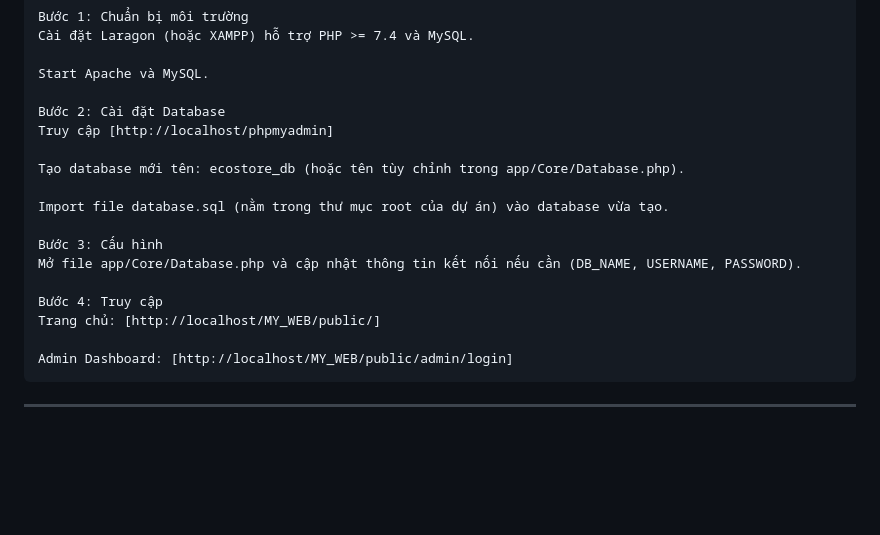
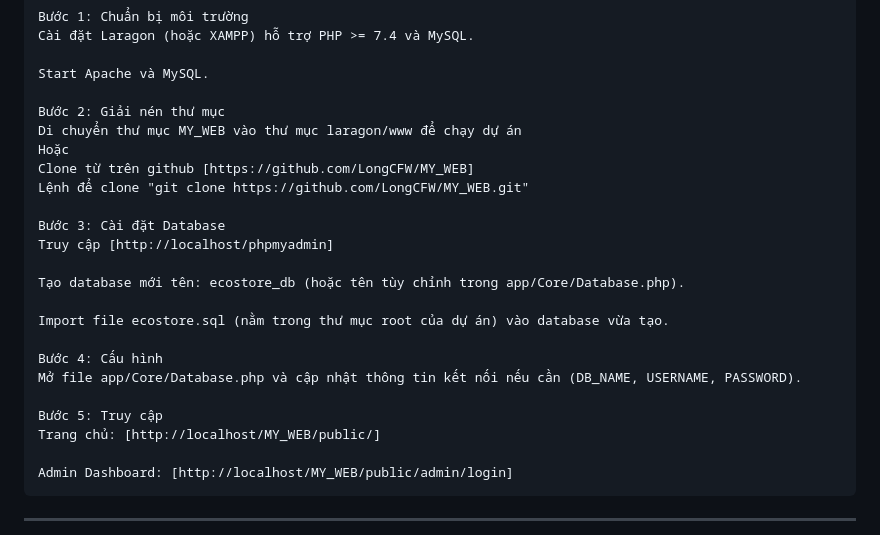
Before and after one commit to LongCFW/MY_WEB, a Markdown page: README.md, the part around the change. Drawn GitHub-style; blank space fills up the shorter version.

Commit message:
fix lại readme

```diff
--- a/README.md
+++ b/README.md
@@ -123,17 +123,23 @@
 
     Start Apache và MySQL.
 
-    Bước 2: Cài đặt Database
+    Bước 2: Giải nén thư mục
+    Di chuyển thư mục MY_WEB vào thư mục laragon/www để chạy dự án
+    Hoặc
+    Clone từ trên github [https://github.com/LongCFW/MY_WEB]
+    Lệnh để clone "git clone https://github.com/LongCFW/MY_WEB.git"
+
+    Bước 3: Cài đặt Database
     Truy cập [http://localhost/phpmyadmin]
 
     Tạo database mới tên: ecostore_db (hoặc tên tùy chỉnh trong app/Core/Database.php).
 
-    Import file database.sql (nằm trong thư mục root của dự án) vào database vừa tạo.
+    Import file ecostore.sql (nằm trong thư mục root của dự án) vào database vừa tạo.
 
-    Bước 3: Cấu hình
+    Bước 4: Cấu hình
     Mở file app/Core/Database.php và cập nhật thông tin kết nối nếu cần (DB_NAME, USERNAME, PASSWORD).
 
-    Bước 4: Truy cập
+    Bước 5: Truy cập
     Trang chủ: [http://localhost/MY_WEB/public/]
 
     Admin Dashboard: [http://localhost/MY_WEB/public/admin/login]
```
